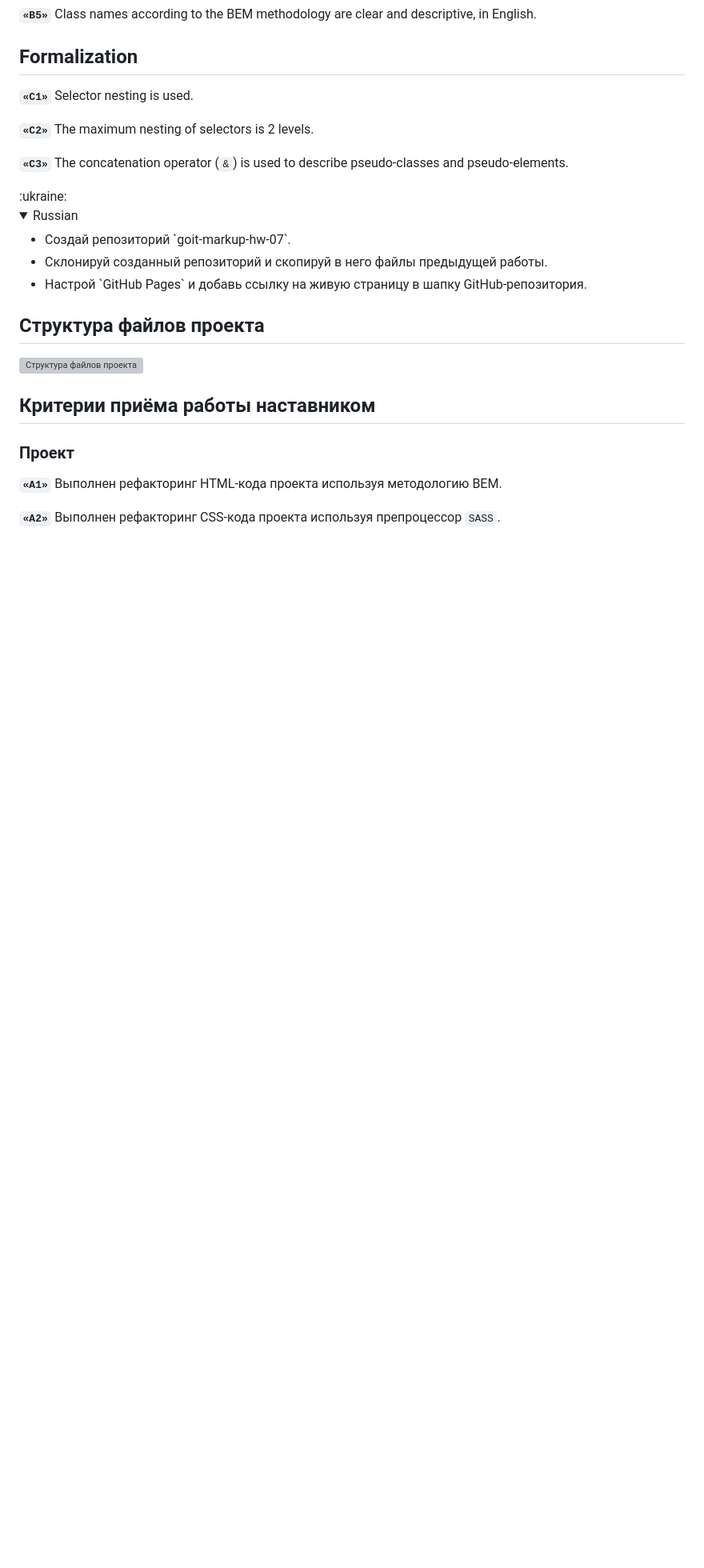
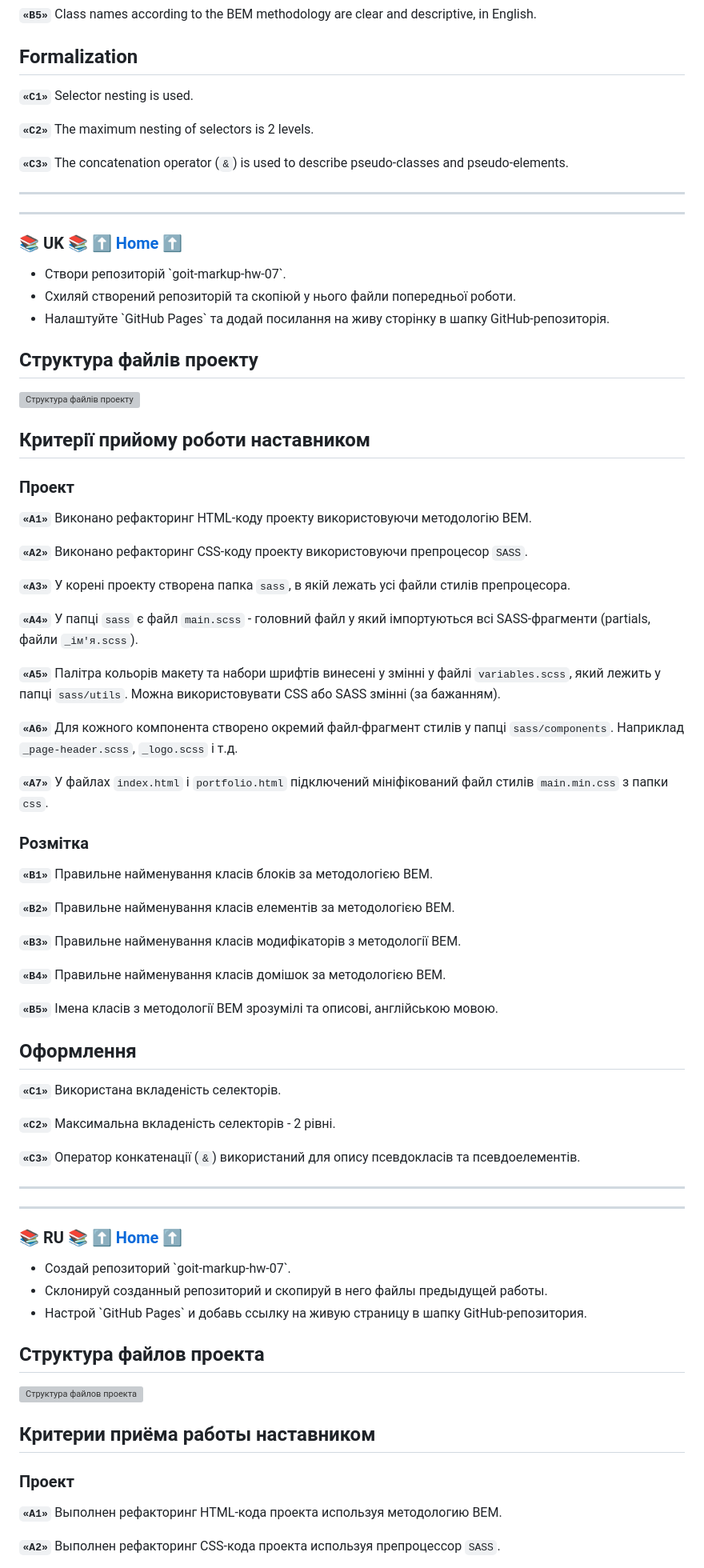
Before and after one commit to lordponchik/goit-markup-hw-07, a Markdown page: README.md, the part around the change printed below. Shown: that part at 80% size. Rendered like a GitHub page; folded sections open; blank space fills up the shorter version; grey boxes are pictures that could not be loaded.

```diff
--- a/README.md
+++ b/README.md
@@ -50,11 +58,66 @@
 **`«C2»`** The maximum nesting of selectors is 2 levels.
 
 **`«C3»`** The concatenation operator (`&`) is used to describe pseudo-classes and pseudo-elements.
-</details>
-:ukraine:
-<details>
-<summary>Russian</summary>
- 	<ul>
+
+---
+---
+
+<h3 id="uk">📚 UK 📚 <a href="#home">⬆ Home ⬆</a></h3>
+
+<ul>
+  <li>Створи репозиторій `goit-markup-hw-07`.</li>
+  <li>Схиляй створений репозиторій та скопіюй у нього файли попередньої роботи.</li>
+  <li>Налаштуйте `GitHub Pages` та додай посилання на живу сторінку в шапку GitHub-репозиторія.</li>
+  </ul>
+
+## Структура файлів проекту
+
+![Структура файлів проекту](./07-preview.png)
+
+## Критерії прийому роботи наставником
+
+### Проект
+
+**`«A1»`** Виконано рефакторинг HTML-коду проекту використовуючи методологію BEM.
+
+**`«A2»`** Виконано рефакторинг CSS-коду проекту використовуючи препроцесор `SASS`.
+
+**`«A3»`** У корені проекту створена папка `sass`, в якій лежать усі файли стилів препроцесора.
+
+**`«A4»`** У папці `sass` є файл `main.scss` - головний файл у який імпортуються всі SASS-фрагменти (partials, файли `_ім'я.scss`).
+
+**`«A5»`** Палітра кольорів макету та набори шрифтів винесені у змінні у файлі `variables.scss`, який лежить у папці `sass/utils`. Можна використовувати CSS або SASS змінні (за бажанням).
+
+**`«A6»`** Для кожного компонента створено окремий файл-фрагмент стилів у папці `sass/components`. Наприклад `_page-header.scss`, `_logo.scss` і т.д.
+
+**`«A7»`** У файлах `index.html` і `portfolio.html` підключений мініфікований файл стилів `main.min.css` з папки `css`.
+
+### Розмітка
+
+**`«B1»`** Правильне найменування класів блоків за методологією BEM.
+
+**`«B2»`** Правильне найменування класів елементів за методологією BEM.
+
+**`«B3»`** Правильне найменування класів модифікаторів з методології BEM.
+
+**`«B4»`** Правильне найменування класів домішок за методологією BEM.
+
+**`«B5»`** Імена класів з методології BEM зрозумілі та описові, англійською мовою.
+
+## Оформлення
+
+**`«C1»`** Використана вкладеність селекторів.
+
+**`«C2»`** Максимальна вкладеність селекторів - 2 рівні.
+
+**`«C3»`** Оператор конкатенації (`&`) використаний для опису псевдокласів та псевдоелементів.
+
+---
+---
+
+<h3 id="ru">📚 RU 📚 <a href="#home">⬆ Home ⬆</a></h3>
+
+<ul>
 		<li>Создай репозиторий `goit-markup-hw-07`.</li>
 		<li>Склонируй созданный репозиторий и скопируй в него файлы предыдущей работы.</li>
 		<li>Настрой `GitHub Pages` и добавь ссылку на живую страницу в шапку GitHub-репозитория.</li>
```
Also changed, not shown: other parts of README.md (+14 -7 lines).
